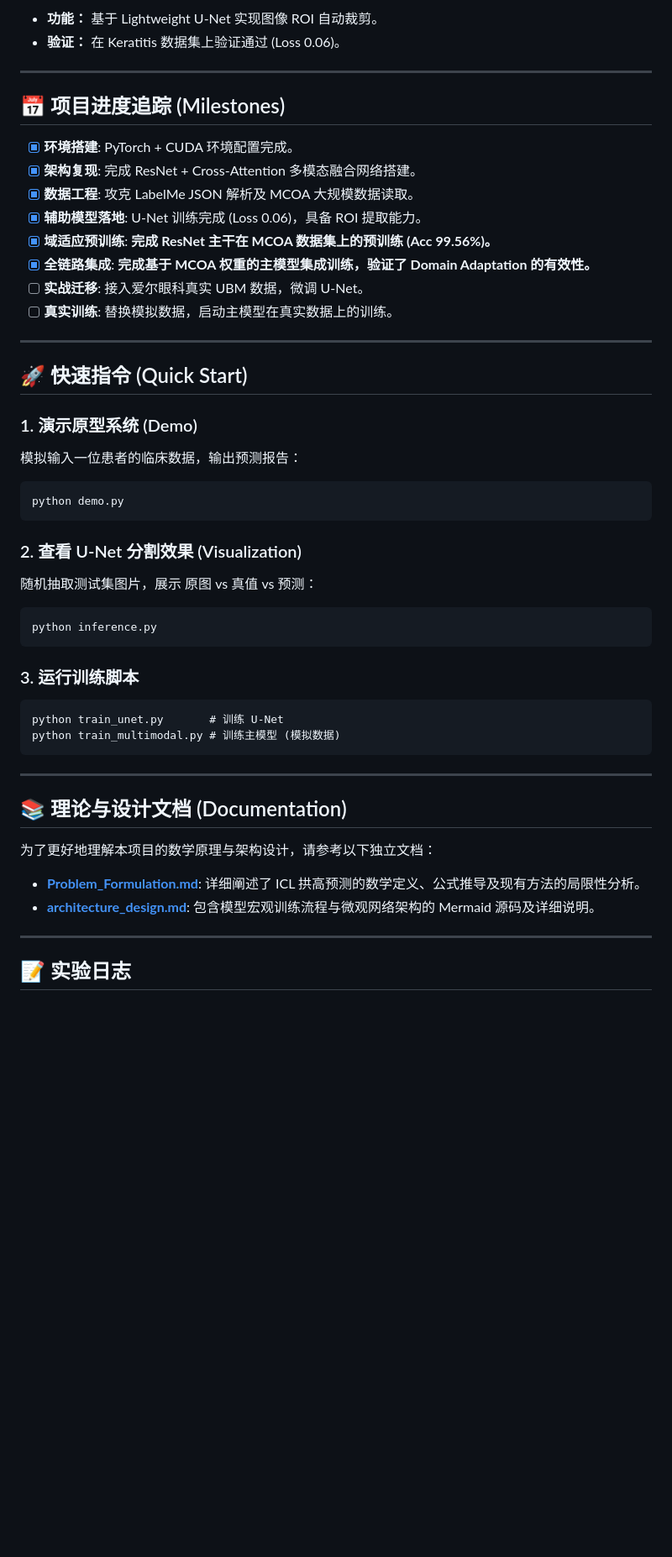
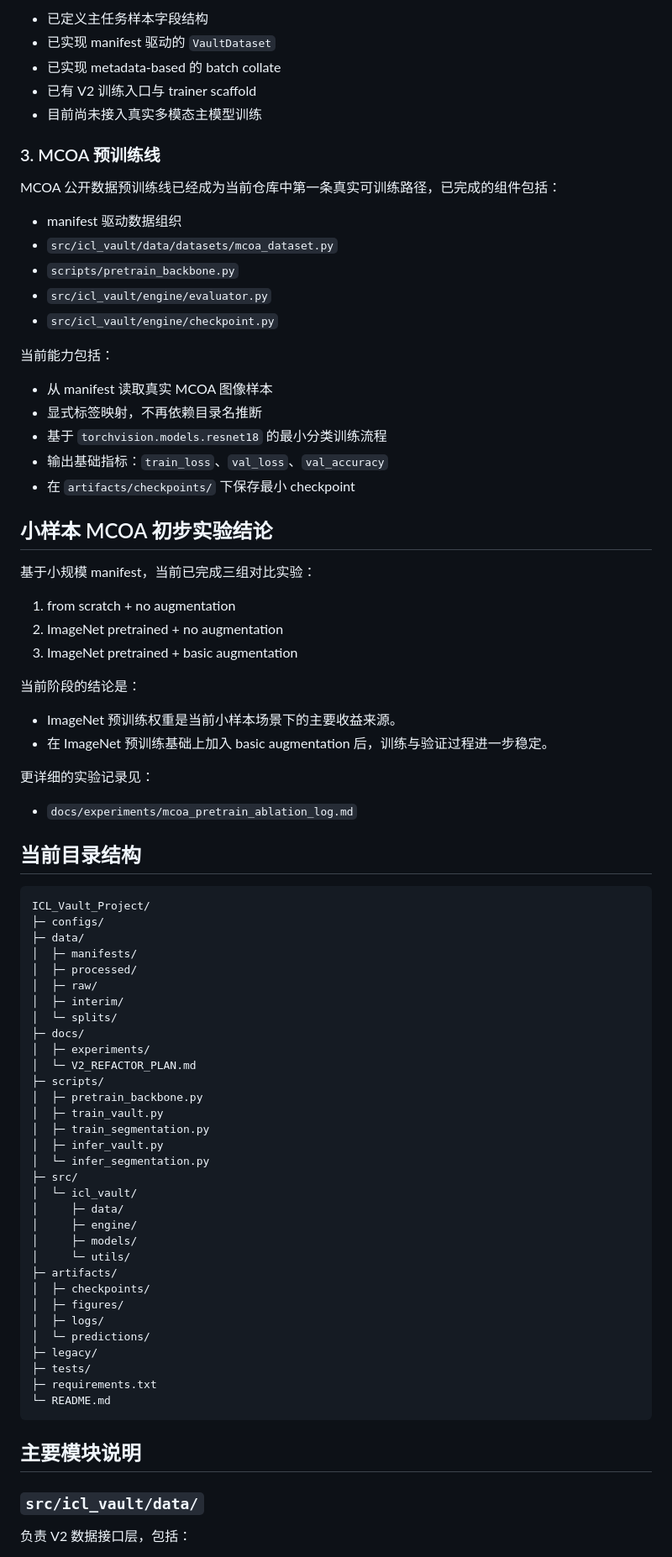
Before and after one commit to Ragazzo-dd27/ICL-Vault-Prediction, a Markdown page: README.md, the part around one of its changes. Shown at 84% size. Drawn GitHub-style; blank space fills up the shorter version.

Commit message:
docs: rewrite README for current V2 project status

````diff
--- a/README.md
+++ b/README.md
@@ -75,49 +44,85 @@
 
-*   **功能：** 基于 Lightweight U-Net 实现图像 ROI 自动裁剪。
-*   **验证：** 在 Keratitis 数据集上验证通过 (Loss 0.06)。
+- 已定义主任务样本字段结构
+- 已实现 manifest 驱动的 `VaultDataset`
+- 已实现 metadata-based 的 batch collate
+- 已有 V2 训练入口与 trainer scaffold
+- 目前尚未接入真实多模态主模型训练
 
----
+### 3. MCOA 预训练线
 
-## 📅 项目进度追踪 (Milestones)
+MCOA 公开数据预训练线已经成为当前仓库中第一条真实可训练路径，已完成的组件包括：
 
-- [x] **环境搭建**: PyTorch + CUDA 环境配置完成。
-- [x] **架构复现**: 完成 ResNet + Cross-Attention 多模态融合网络搭建。
-- [x] **数据工程**: 攻克 LabelMe JSON 解析及 MCOA 大规模数据读取。
-- [x] **辅助模型落地**: U-Net 训练完成 (Loss 0.06)，具备 ROI 提取能力。
-- [x] **域适应预训练**: **完成 ResNet 主干在 MCOA 数据集上的预训练 (Acc 99.56%)。**
-- [x] **全链路集成**: **完成基于 MCOA 权重的主模型集成训练，验证了 Domain Adaptation 的有效性。**
-- [ ] **实战迁移**: 接入爱尔眼科真实 UBM 数据，微调 U-Net。
-- [ ] **真实训练**: 替换模拟数据，启动主模型在真实数据上的训练。
+- manifest 驱动数据组织
+- `src/icl_vault/data/datasets/mcoa_dataset.py`
+- `scripts/pretrain_backbone.py`
+- `src/icl_vault/engine/evaluator.py`
+- `src/icl_vault/engine/checkpoint.py`
 
----
+当前能力包括：
 
-## 🚀 快速指令 (Quick Start)
+- 从 manifest 读取真实 MCOA 图像样本
+- 显式标签映射，不再依赖目录名推断
+- 基于 `torchvision.models.resnet18` 的最小分类训练流程
+- 输出基础指标：`train_loss`、`val_loss`、`val_accuracy`
+- 在 `artifacts/checkpoints/` 下保存最小 checkpoint
 
-### 1. 演示原型系统 (Demo)
+## 小样本 MCOA 初步实验结论
 
-模拟输入一位患者的临床数据，输出预测报告：
+基于小规模 manifest，当前已完成三组对比实验：
 
-    python demo.py
+1. from scratch + no augmentation
+2. ImageNet pretrained + no augmentation
+3. ImageNet pretrained + basic augmentation
 
-### 2. 查看 U-Net 分割效果 (Visualization)
+当前阶段的结论是：
 
-随机抽取测试集图片，展示 原图 vs 真值 vs 预测：
+- ImageNet 预训练权重是当前小样本场景下的主要收益来源。
+- 在 ImageNet 预训练基础上加入 basic augmentation 后，训练与验证过程进一步稳定。
 
-    python inference.py
+更详细的实验记录见：
 
-### 3. 运行训练脚本
+- `docs/experiments/mcoa_pretrain_ablation_log.md`
 
-    python train_unet.py       # 训练 U-Net
-    python train_multimodal.py # 训练主模型 (模拟数据)
+## 当前目录结构
 
----
+```text
+ICL_Vault_Project/
+├─ configs/
+├─ data/
+│  ├─ manifests/
+│  ├─ processed/
+│  ├─ raw/
+│  ├─ interim/
+│  └─ splits/
+├─ docs/
+│  ├─ experiments/
+│  └─ V2_REFACTOR_PLAN.md
+├─ scripts/
+│  ├─ pretrain_backbone.py
+│  ├─ train_vault.py
+│  ├─ train_segmentation.py
+│  ├─ infer_vault.py
+│  └─ infer_segmentation.py
+├─ src/
+│  └─ icl_vault/
+│     ├─ data/
+│     ├─ engine/
+│     ├─ models/
+│     └─ utils/
+├─ artifacts/
+│  ├─ checkpoints/
+│  ├─ figures/
+│  ├─ logs/
+│  └─ predictions/
+├─ legacy/
+├─ tests/
+├─ requirements.txt
+└─ README.md
+```
 
-## 📚 理论与设计文档 (Documentation)
-为了更好地理解本项目的数学原理与架构设计，请参考以下独立文档：
-*   **[Problem_Formulation.md](./Problem_Formulation.md)**: 详细阐述了 ICL 拱高预测的数学定义、公式推导及现有方法的局限性分析。
-*   **[architecture_design.md](./architecture_design.md)**: 包含模型宏观训练流程与微观网络架构的 Mermaid 源码及详细说明。
+## 主要模块说明
 
----
+### `src/icl_vault/data/`
 
-## 📝 实验日志
+负责 V2 数据接口层，包括：
 
````
Also changed, not shown: other parts of README.md (+126 -61 lines).
